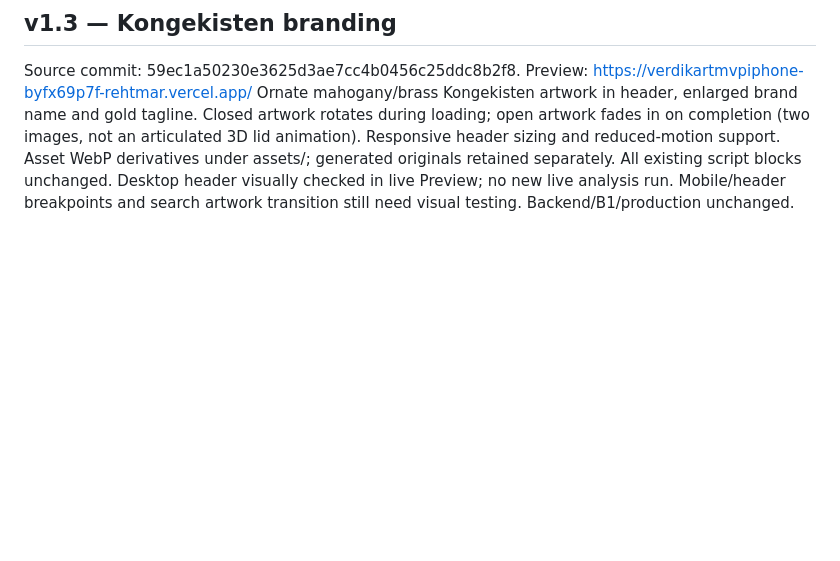
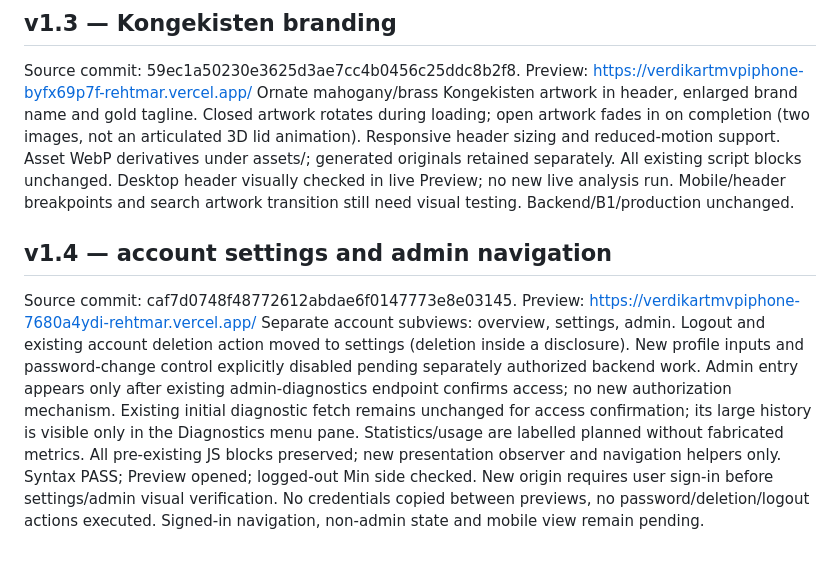
Before and after one commit to 6s6kp5hykv-cpu/Verdikart, a Markdown page: README-LAYOUT-UX.md, the part around the change. Rendered like a GitHub page; blank space fills up the shorter version.

Commit message:
Document account/admin layout v1.4 and pending signed-in checks

```diff
--- a/README-LAYOUT-UX.md
+++ b/README-LAYOUT-UX.md
@@ -37,3 +37,9 @@ Syntax PASS; Preview READY; live browser loading state checked with one Fender M
 Source commit: 59ec1a50230e3625d3ae7cc4b0456c25ddc8b2f8.
 Preview: https://verdikartmvpiphone-byfx69p7f-rehtmar.vercel.app/
 Ornate mahogany/brass Kongekisten artwork in header, enlarged brand name and gold tagline. Closed artwork rotates during loading; open artwork fades in on completion (two images, not an articulated 3D lid animation). Responsive header sizing and reduced-motion support. Asset WebP derivatives under assets/; generated originals retained separately. All existing script blocks unchanged. Desktop header visually checked in live Preview; no new live analysis run. Mobile/header breakpoints and search artwork transition still need visual testing. Backend/B1/production unchanged.
+
+## v1.4 — account settings and admin navigation
+Source commit: caf7d0748f48772612abdae6f0147773e8e03145.
+Preview: https://verdikartmvpiphone-7680a4ydi-rehtmar.vercel.app/
+Separate account subviews: overview, settings, admin. Logout and existing account deletion action moved to settings (deletion inside a disclosure). New profile inputs and password-change control explicitly disabled pending separately authorized backend work. Admin entry appears only after existing admin-diagnostics endpoint confirms access; no new authorization mechanism. Existing initial diagnostic fetch remains unchanged for access confirmation; its large history is visible only in the Diagnostics menu pane. Statistics/usage are labelled planned without fabricated metrics. All pre-existing JS blocks preserved; new presentation observer and navigation helpers only.
+Syntax PASS; Preview opened; logged-out Min side checked. New origin requires user sign-in before settings/admin visual verification. No credentials copied between previews, no password/deletion/logout actions executed. Signed-in navigation, non-admin state and mobile view remain pending.
```
